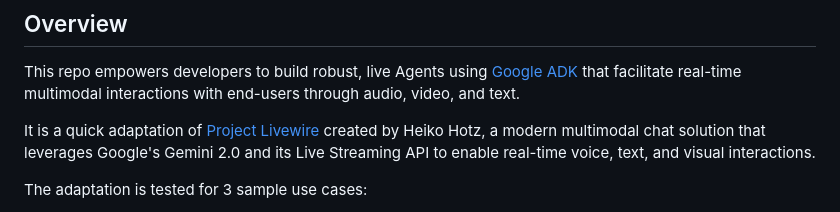
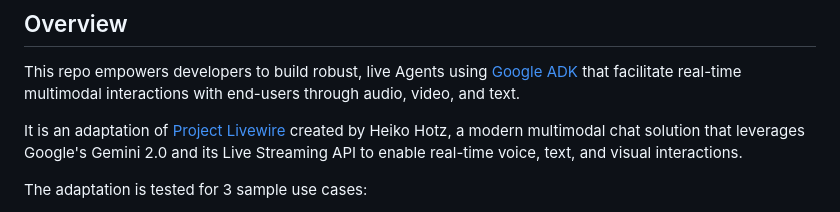
Before and after one commit to asayed82/my-sample-agents, a Markdown page: README.md, the part around the change. GitHub-like rendering.

```diff
--- a/README.md
+++ b/README.md
@@ -4,7 +4,7 @@
 
 This repo empowers developers to build robust, live Agents using [Google ADK](https://google.github.io/adk-docs/) that facilitate real-time multimodal interactions with end-users through audio, video, and text.
 
-It is a quick adaptation of  [Project Livewire](https://github.com/heiko-hotz/project-livewire/tree/main) created by Heiko Hotz, a modern multimodal chat solution that leverages Google's Gemini 2.0 and its Live Streaming API to enable real-time voice, text, and visual interactions.
+It is an adaptation of  [Project Livewire](https://github.com/heiko-hotz/project-livewire/tree/main) created by Heiko Hotz, a modern multimodal chat solution that leverages Google's Gemini 2.0 and its Live Streaming API to enable real-time voice, text, and visual interactions.
 
 The adaptation is tested for 3 sample use cases:
 
```
